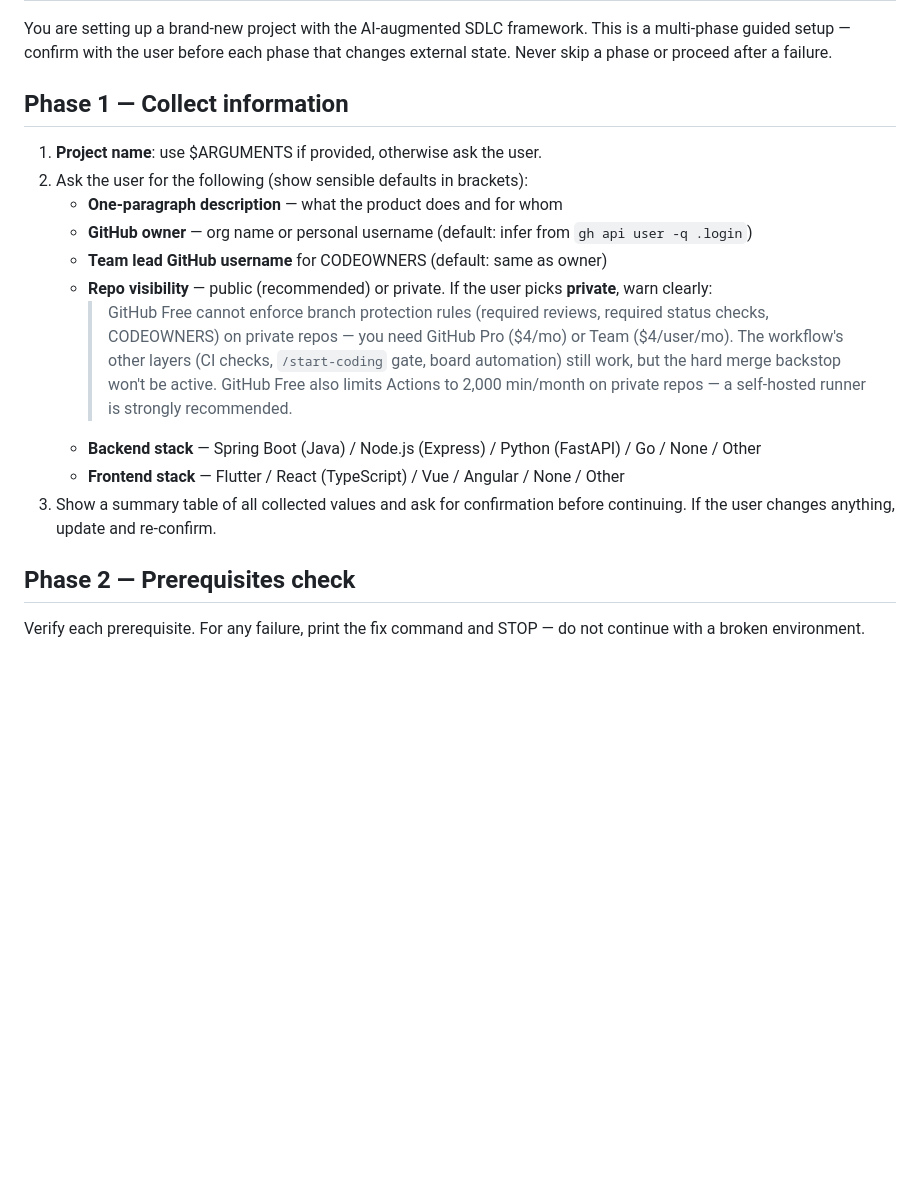
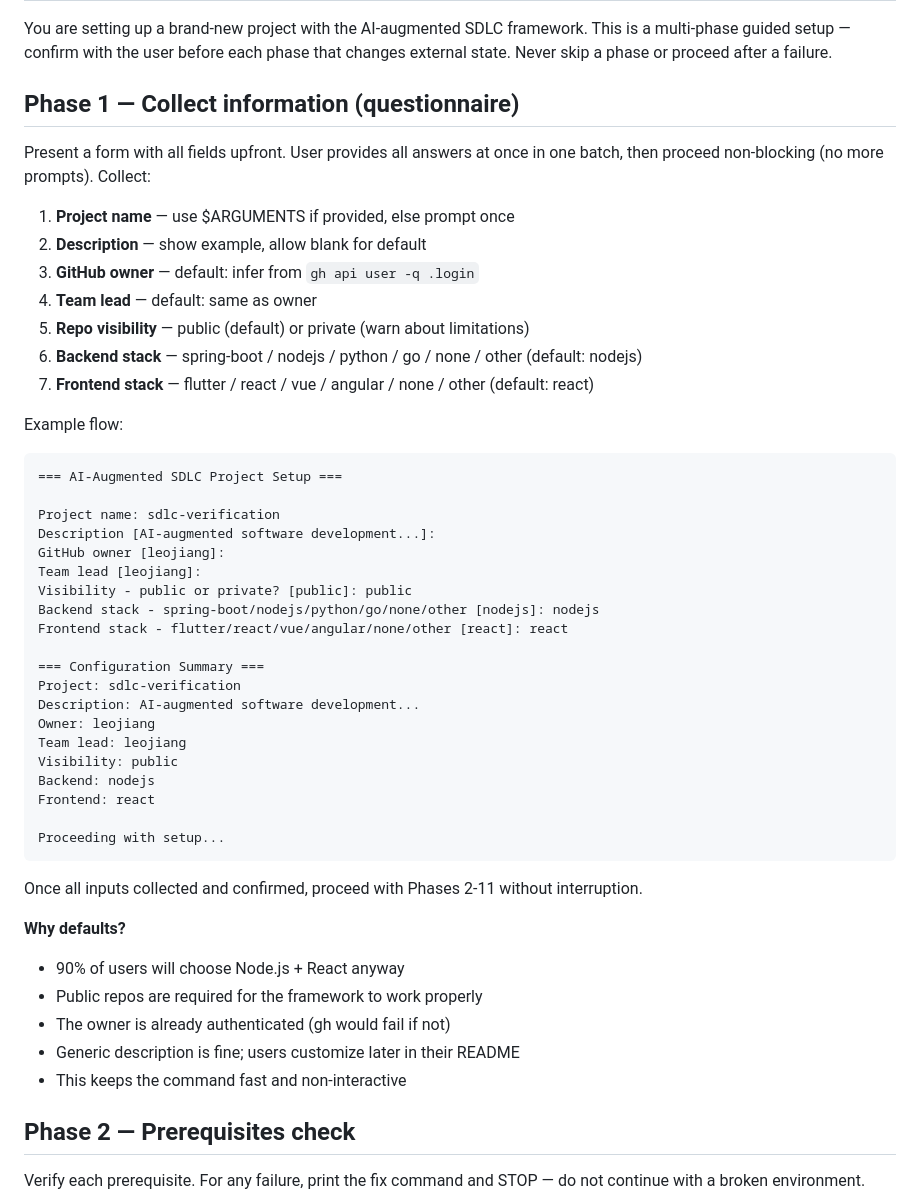
Before and after one commit to leojiang/ai-sdlc-pilot, a Markdown page: .claude/commands/init-sdlc.md, the part around the change. Drawn GitHub-style; blank space fills up the shorter version.

Commit message:
docs: simplify Phase 1 to use questionnaire format
Revert to original questionnaire approach where all fields are presented
upfront in one batch form, allowing users to fill in all answers at once.
After confirmation, proceed with Phases 2-11 without further prompts.

Fixes the blocking issue where each question was asked individually,
interrupting the flow. Now users see all fields, provide answers once,
then the command runs to completion.
Co-Authored-By: Claude Haiku 4.5 <noreply@anthropic.com>

````diff
--- a/.claude/commands/init-sdlc.md
+++ b/.claude/commands/init-sdlc.md
@@ -6,26 +6,51 @@ You are setting up a brand-new project with the AI-augmented SDLC framework. Thi
 a multi-phase guided setup — confirm with the user before each phase that changes
 external state. Never skip a phase or proceed after a failure.
 
-## Phase 1 — Collect information
+## Phase 1 — Collect information (questionnaire)
 
-1. **Project name**: use $ARGUMENTS if provided, otherwise ask the user.
-2. Ask the user for the following (show sensible defaults in brackets):
-   - **One-paragraph description** — what the product does and for whom
-   - **GitHub owner** — org name or personal username
-     (default: infer from `gh api user -q .login`)
-   - **Team lead GitHub username** for CODEOWNERS (default: same as owner)
-   - **Repo visibility** — public (recommended) or private.
-     If the user picks **private**, warn clearly:
-     > GitHub Free cannot enforce branch protection rules (required reviews,
-     > required status checks, CODEOWNERS) on private repos — you need GitHub Pro
-     > ($4/mo) or Team ($4/user/mo). The workflow's other layers (CI checks,
-     > `/start-coding` gate, board automation) still work, but the hard merge
-     > backstop won't be active. GitHub Free also limits Actions to 2,000 min/month
-     > on private repos — a self-hosted runner is strongly recommended.
-   - **Backend stack** — Spring Boot (Java) / Node.js (Express) / Python (FastAPI) / Go / None / Other
-   - **Frontend stack** — Flutter / React (TypeScript) / Vue / Angular / None / Other
-3. Show a summary table of all collected values and ask for confirmation before
-   continuing. If the user changes anything, update and re-confirm.
+Present a form with all fields upfront. User provides all answers at once in one batch,
+then proceed non-blocking (no more prompts). Collect:
+
+1. **Project name** — use $ARGUMENTS if provided, else prompt once
+2. **Description** — show example, allow blank for default
+3. **GitHub owner** — default: infer from `gh api user -q .login`
+4. **Team lead** — default: same as owner
+5. **Repo visibility** — public (default) or private (warn about limitations)
+6. **Backend stack** — spring-boot / nodejs / python / go / none / other (default: nodejs)
+7. **Frontend stack** — flutter / react / vue / angular / none / other (default: react)
+
+Example flow:
+```
+=== AI-Augmented SDLC Project Setup ===
+
+Project name: sdlc-verification
+Description [AI-augmented software development...]:
+GitHub owner [leojiang]:
+Team lead [leojiang]:
+Visibility - public or private? [public]: public
+Backend stack - spring-boot/nodejs/python/go/none/other [nodejs]: nodejs
+Frontend stack - flutter/react/vue/angular/none/other [react]: react
+
+=== Configuration Summary ===
+Project: sdlc-verification
+Description: AI-augmented software development...
+Owner: leojiang
+Team lead: leojiang
+Visibility: public
+Backend: nodejs
+Frontend: react
+
+Proceeding with setup...
+```
+
+Once all inputs collected and confirmed, proceed with Phases 2-11 without interruption.
+
+**Why defaults?**
+- 90% of users will choose Node.js + React anyway
+- Public repos are required for the framework to work properly
+- The owner is already authenticated (gh would fail if not)
+- Generic description is fine; users customize later in their README
+- This keeps the command fast and non-interactive
 
 ## Phase 2 — Prerequisites check
 
````
